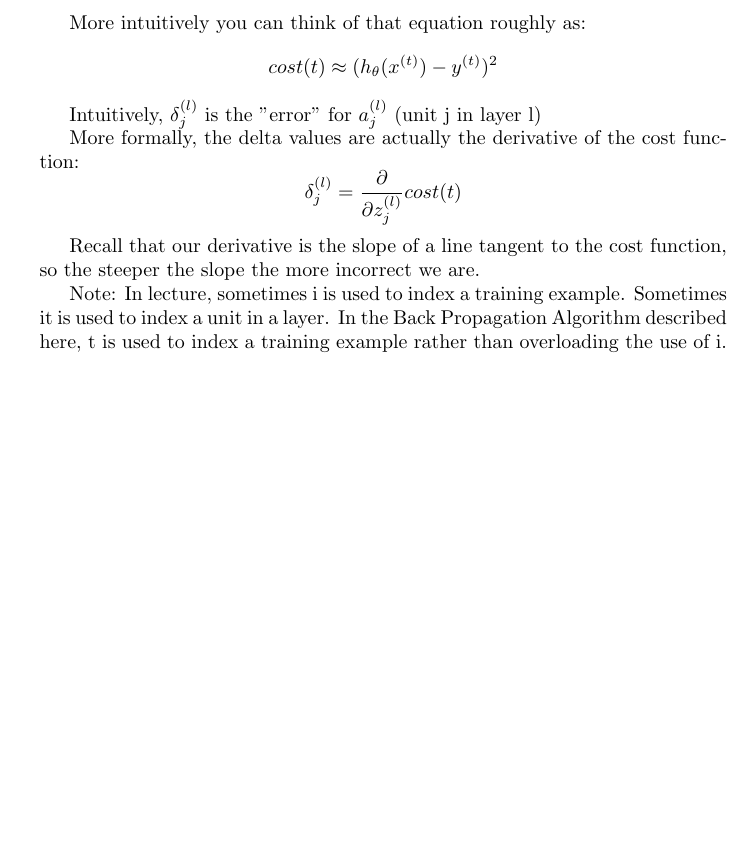
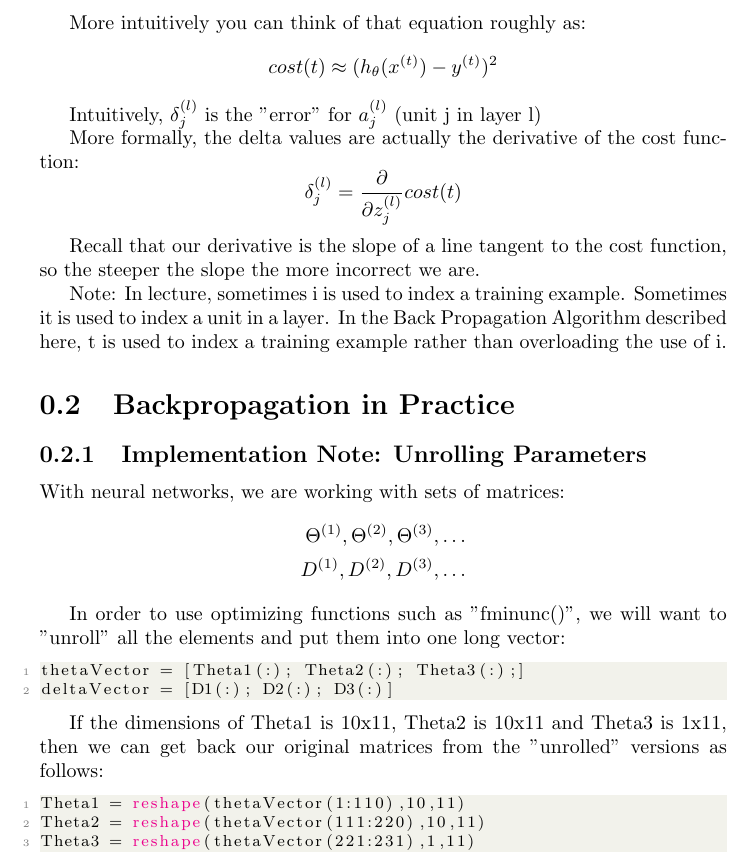
Before and after one commit to KhoaHoangViet/Coursera-AndrewNg-MachineLearning, a LaTeX document (Week5_Neural_Networks-Learning/Lecture-note/ANN-learning.tex): part of page 4 of 4, cut so that both start at the same text, the shorter picture padded with empty space. Compiled offline with pdfLaTeX.

Commit message:
Lecture Note: Unrolling Parameters

```diff
--- a/Week5_Neural_Networks-Learning/Lecture-note/ANN-learning.tex
+++ b/Week5_Neural_Networks-Learning/Lecture-note/ANN-learning.tex
@@ -3,3 +3,9 @@
 \usepackage{amsfonts}
 \usepackage{graphicx}
 \usepackage[utf8x]{inputenc}
+\usepackage{listings}
+\usepackage{color} %red, green, blue, yellow, cyan, magenta, black, white
+\definecolor{codegreen}{rgb}{0,0.6,0}
+\definecolor{codegray}{rgb}{0.5,0.5,0.5}
+\definecolor{codepurple}{rgb}{0.58,0,0.82}
+\definecolor{backcolour}{rgb}{0.95,0.95,0.92}
@@ -94,4 +123,27 @@ Recall that our derivative is the slope of a line tangent to the cost function,
 
 Note: In lecture, sometimes i is used to index a training example. Sometimes it is used to index a unit in a layer. In the Back Propagation Algorithm described here, t is used to index a training example rather than overloading the use of i.
 
+\section{Backpropagation in Practice}
+\subsection{Implementation Note: Unrolling Parameters}
+With neural networks, we are working with sets of matrices:
+\begin{align*}
+	\Theta^{(1)}, \Theta^{(2)}, \Theta^{(3)}, \dots \\
+	D^{(1)}, D^{(2)}, D^{(3)}, \dots
+\end{align*}
+
+In order to use optimizing functions such as "fminunc()", we will want to "unroll" all the elements and put them into one long vector:
+
+\begin{lstlisting}[language=Octave]
+thetaVector = [Theta1(:); Theta2(:); Theta3(:);]
+deltaVector = [D1(:); D2(:); D3(:)]
+\end{lstlisting}
+
+If the dimensions of Theta1 is 10x11, Theta2 is 10x11 and Theta3 is 1x11, then we can get back our original matrices from the "unrolled" versions as follows:
+
+\begin{lstlisting}[language=Octave]
+Theta1 = reshape(thetaVector(1:110),10,11)
+Theta2 = reshape(thetaVector(111:220),10,11)
+Theta3 = reshape(thetaVector(221:231),1,11)
+\end{lstlisting}
+
 \end{document}
```
Also changed, not shown: Week5_Neural_Networks-Learning/Lecture-note/ANN-learning.pdf, Week5_Neural_Networks-Learning/Lecture-note/ANN-learning.tex (23 more changed lines).
